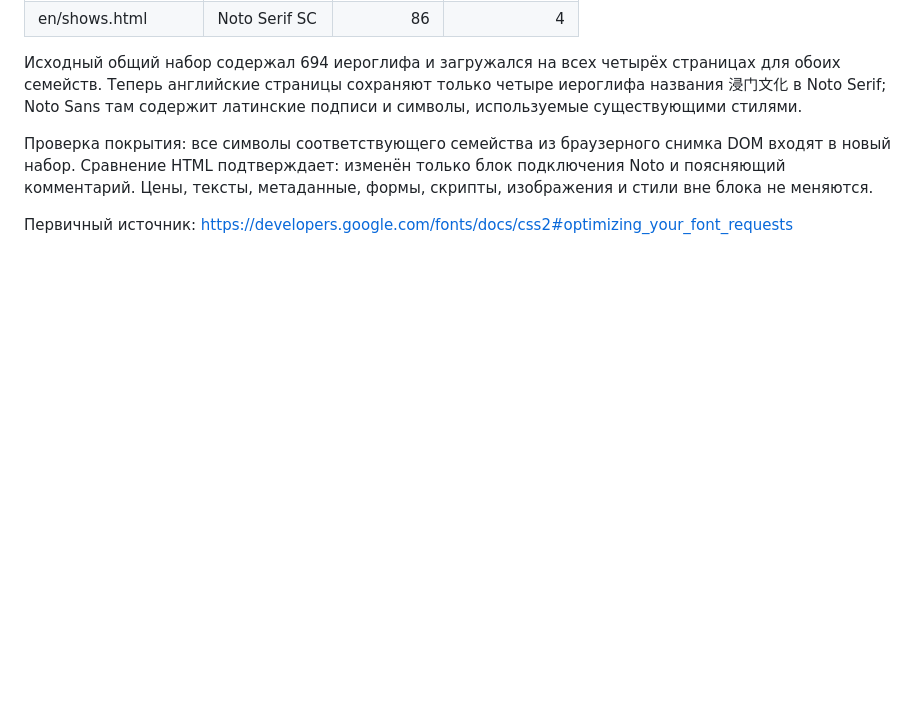
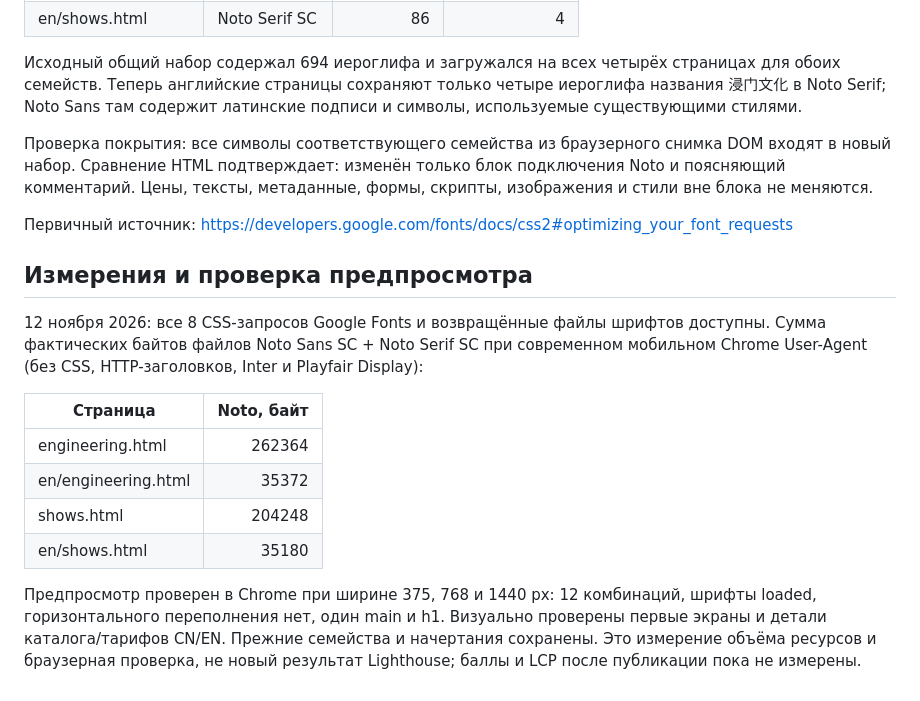
Before and after one commit to marinamaloy/jinmenculture, a Markdown page: FONT_SUBSETS.md, the part around the change. GitHub-like rendering; blank space fills up the shorter version.

Commit message:
Record font transfer measurements and responsive preview checks

```diff
--- a/FONT_SUBSETS.md
+++ b/FONT_SUBSETS.md
@@ -25,3 +25,16 @@
 Проверка покрытия: все символы соответствующего семейства из браузерного снимка DOM входят в новый набор. Сравнение HTML подтверждает: изменён только блок подключения Noto и поясняющий комментарий. Цены, тексты, метаданные, формы, скрипты, изображения и стили вне блока не меняются.
 
 Первичный источник: https://developers.google.com/fonts/docs/css2#optimizing_your_font_requests
+
+
+## Измерения и проверка предпросмотра
+12 ноября 2026: все 8 CSS-запросов Google Fonts и возвращённые файлы шрифтов доступны. Сумма фактических байтов файлов Noto Sans SC + Noto Serif SC при современном мобильном Chrome User-Agent (без CSS, HTTP-заголовков, Inter и Playfair Display):
+
+| Страница | Noto, байт |
+| --- | ---: |
+| engineering.html | 262364 |
+| en/engineering.html | 35372 |
+| shows.html | 204248 |
+| en/shows.html | 35180 |
+
+Предпросмотр проверен в Chrome при ширине 375, 768 и 1440 px: 12 комбинаций, шрифты loaded, горизонтального переполнения нет, один main и h1. Визуально проверены первые экраны и детали каталога/тарифов CN/EN. Прежние семейства и начертания сохранены. Это измерение объёма ресурсов и браузерная проверка, не новый результат Lighthouse; баллы и LCP после публикации пока не измерены.
```
Also changed, not shown: SEO_PLAN.md (+2 -0 lines).
